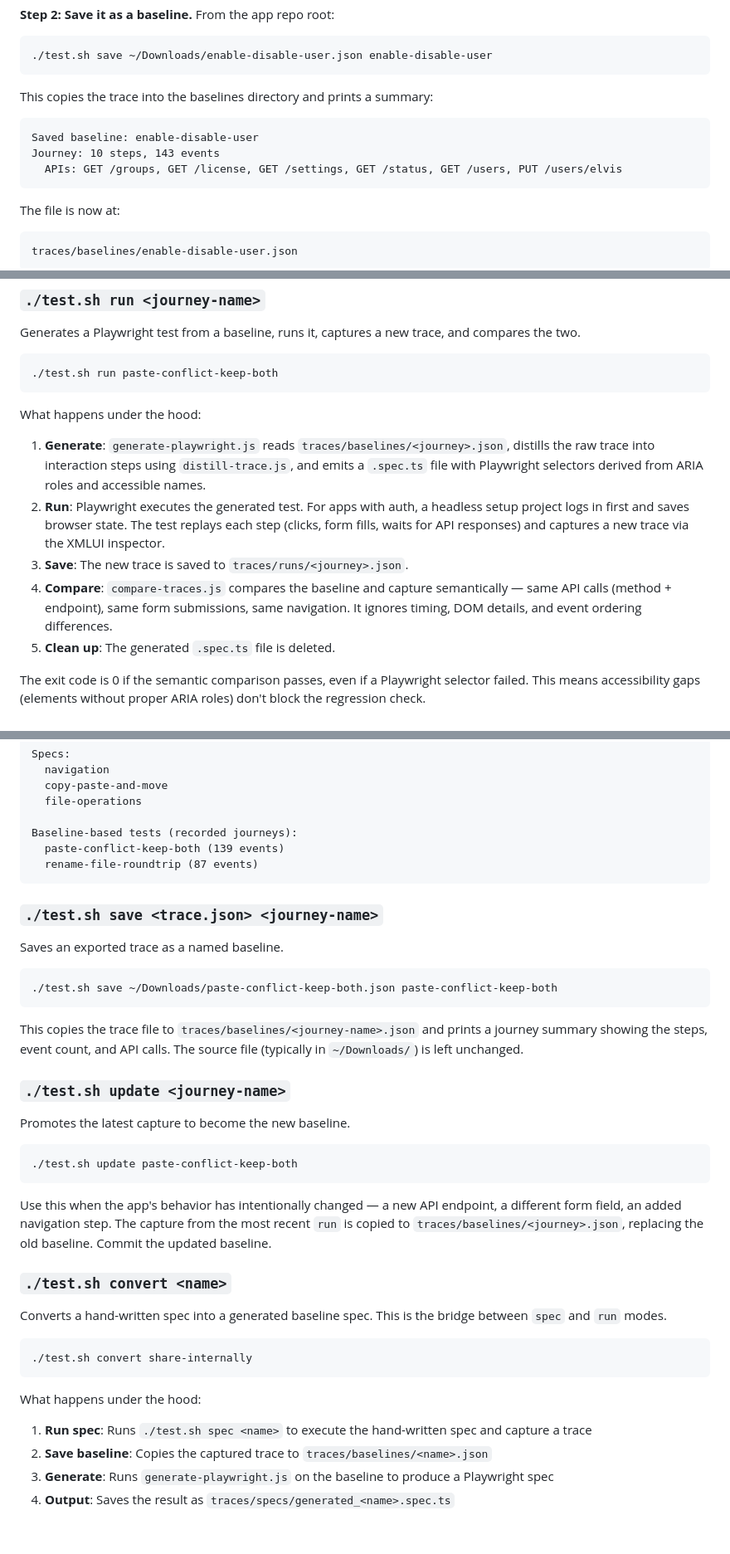
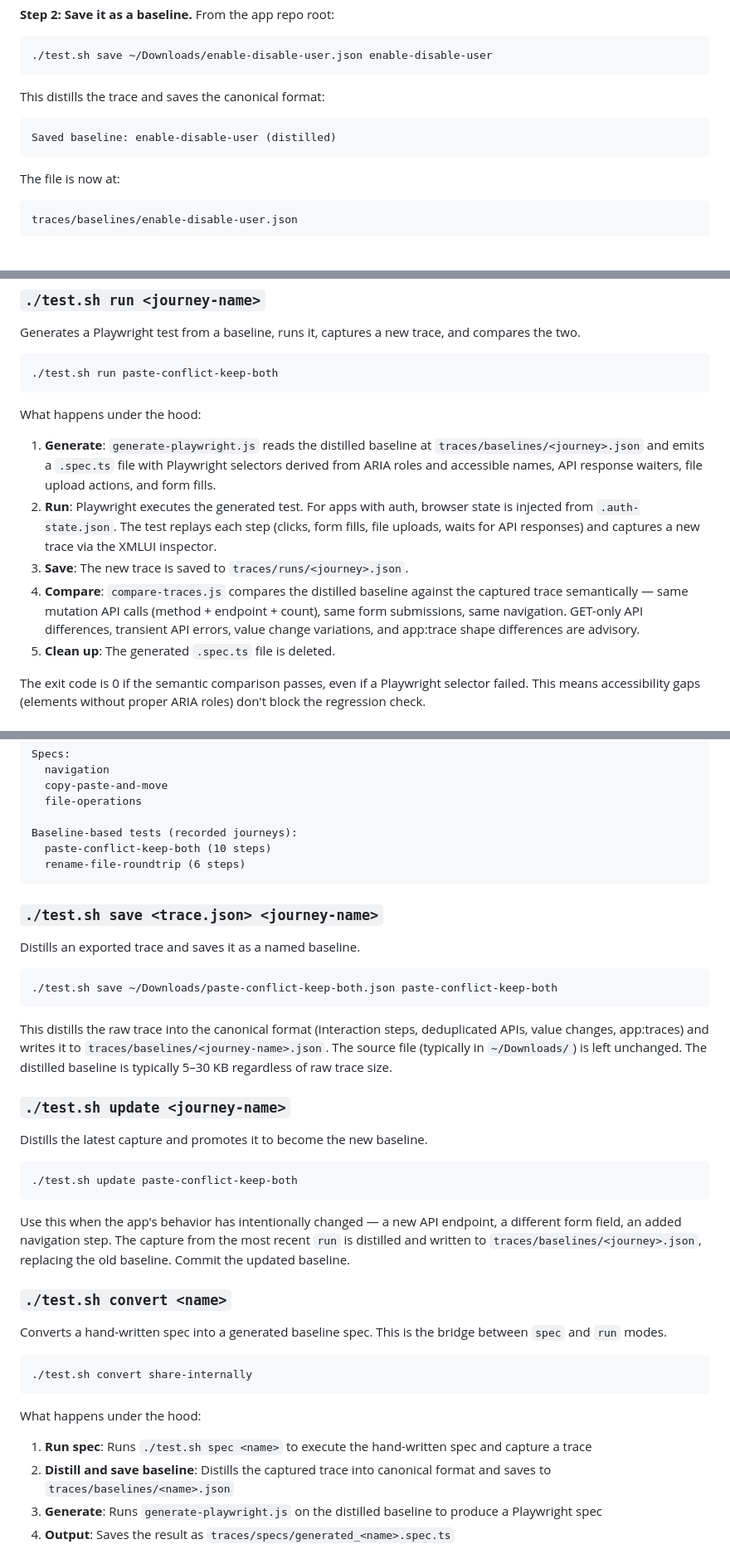
Before and after one commit to xmlui-org/trace-tools, a Markdown page: README.md, 3 parts joined by grey strips. Shown at 83% size. Rendered like a GitHub page; blank space fills up the shorter version.

````diff
--- a/README.md
+++ b/README.md
@@ -306,12 +309,10 @@ This journey navigates to USERS, selects user "elvis", disables the account, the
 ./test.sh save ~/Downloads/enable-disable-user.json enable-disable-user
 ```
 
-This copies the trace into the baselines directory and prints a summary:
+This distills the trace and saves the canonical format:
 
 ```
-Saved baseline: enable-disable-user
-Journey: 10 steps, 143 events
-  APIs: GET /groups, GET /license, GET /settings, GET /status, GET /users, PUT /users/elvis
+Saved baseline: enable-disable-user (distilled)
 ```
 
 The file is now at:
@@ -485,10 +504,10 @@ Generates a Playwright test from a baseline, runs it, captures a new trace, and
 
 What happens under the hood:
 
-1. **Generate**: `generate-playwright.js` reads `traces/baselines/<journey>.json`, distills the raw trace into interaction steps using `distill-trace.js`, and emits a `.spec.ts` file with Playwright selectors derived from ARIA roles and accessible names.
-2. **Run**: Playwright executes the generated test. For apps with auth, a headless setup project logs in first and saves browser state. The test replays each step (clicks, form fills, waits for API responses) and captures a new trace via the XMLUI inspector.
+1. **Generate**: `generate-playwright.js` reads the distilled baseline at `traces/baselines/<journey>.json` and emits a `.spec.ts` file with Playwright selectors derived from ARIA roles and accessible names, API response waiters, file upload actions, and form fills.
+2. **Run**: Playwright executes the generated test. For apps with auth, browser state is injected from `.auth-state.json`. The test replays each step (clicks, form fills, file uploads, waits for API responses) and captures a new trace via the XMLUI inspector.
 3. **Save**: The new trace is saved to `traces/runs/<journey>.json`.
-4. **Compare**: `compare-traces.js` compares the baseline and capture semantically — same API calls (method + endpoint), same form submissions, same navigation. It ignores timing, DOM details, and event ordering differences.
+4. **Compare**: `compare-traces.js` compares the distilled baseline against the captured trace semantically — same mutation API calls (method + endpoint + count), same form submissions, same navigation. GET-only API differences, transient API errors, value change variations, and app:trace shape differences are advisory.
 5. **Clean up**: The generated `.spec.ts` file is deleted.
 
 The exit code is 0 if the semantic comparison passes, even if a Playwright selector failed. This means accessibility gaps (elements without proper ARIA roles) don't block the regression check.
@@ -516,29 +535,29 @@ Specs:
   file-operations
 
 Baseline-based tests (recorded journeys):
-  paste-conflict-keep-both (139 events)
-  rename-file-roundtrip (87 events)
+  paste-conflict-keep-both (10 steps)
+  rename-file-roundtrip (6 steps)
 ```
 
 ### `./test.sh save <trace.json> <journey-name>`
 
-Saves an exported trace as a named baseline.
+Distills an exported trace and saves it as a named baseline.
 
 ```bash
 ./test.sh save ~/Downloads/paste-conflict-keep-both.json paste-conflict-keep-both
 ```
 
-This copies the trace file to `traces/baselines/<journey-name>.json` and prints a journey summary showing the steps, event count, and API calls. The source file (typically in `~/Downloads/`) is left unchanged.
+This distills the raw trace into the canonical format (interaction steps, deduplicated APIs, value changes, app:traces) and writes it to `traces/baselines/<journey-name>.json`. The source file (typically in `~/Downloads/`) is left unchanged. The distilled baseline is typically 5–30 KB regardless of raw trace size.
 
 ### `./test.sh update <journey-name>`
 
-Promotes the latest capture to become the new baseline.
+Distills the latest capture and promotes it to become the new baseline.
 
 ```bash
 ./test.sh update paste-conflict-keep-both
 ```
 
-Use this when the app's behavior has intentionally changed — a new API endpoint, a different form field, an added navigation step. The capture from the most recent `run` is copied to `traces/baselines/<journey>.json`, replacing the old baseline. Commit the updated baseline.
+Use this when the app's behavior has intentionally changed — a new API endpoint, a different form field, an added navigation step. The capture from the most recent `run` is distilled and written to `traces/baselines/<journey>.json`, replacing the old baseline. Commit the updated baseline.
 
 ### `./test.sh convert <name>`
 
@@ -551,8 +570,8 @@ Converts a hand-written spec into a generated baseline spec. This is the bridge
 What happens under the hood:
 
 1. **Run spec**: Runs `./test.sh spec <name>` to execute the hand-written spec and capture a trace
-2. **Save baseline**: Copies the captured trace to `traces/baselines/<name>.json`
-3. **Generate**: Runs `generate-playwright.js` on the baseline to produce a Playwright spec
+2. **Distill and save baseline**: Distills the captured trace into canonical format and saves to `traces/baselines/<name>.json`
+3. **Generate**: Runs `generate-playwright.js` on the distilled baseline to produce a Playwright spec
 4. **Output**: Saves the result as `traces/specs/generated_<name>.spec.ts`
 
 The generated spec can be compared side-by-side against the hand-written spec to see what the auto-generator handles and what it misses — useful for identifying engine gaps (missing toast events, modal semantics, etc.) and for validating that generator improvements produce correct output.
````
Also changed, not shown: other parts of README.md (+50 -22 lines).
